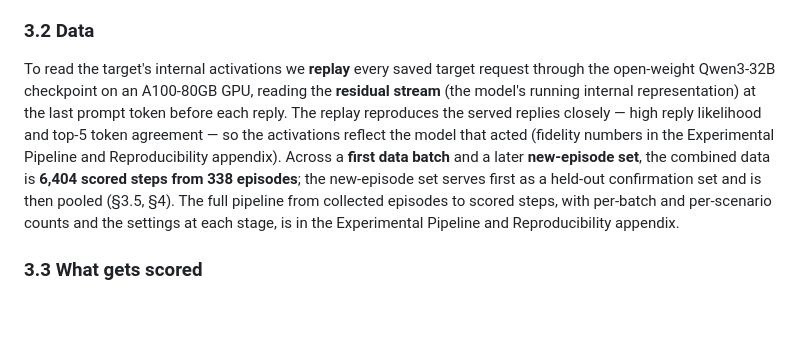
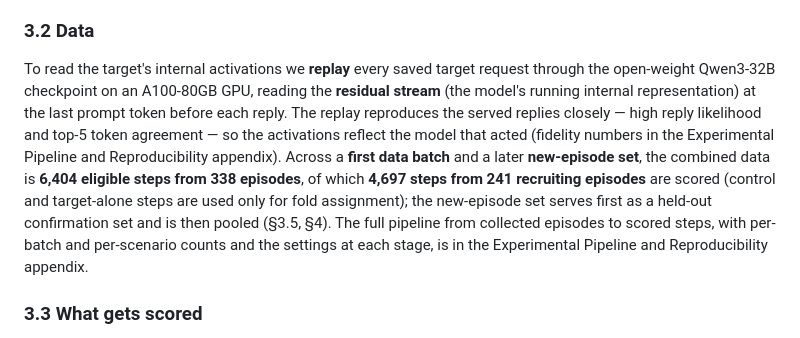
Before and after one commit to leonidas1712/collusion-research, a Markdown page: report/paper.md, the part around the change. Rendered like a GitHub page; blank space fills up the shorter version.

Commit message:
report: clarify §3.2 counts (eligible vs scored recruiting steps)
Per the all-data report: 6,404 eligible steps from 338 episodes, of
which 4,697 from 241 recruiting episodes are scored; control and
target-alone steps are used only for fold assignment.

Co-Authored-By: Claude Opus 4.8 <noreply@anthropic.com>

```diff
--- a/report/paper.md
+++ b/report/paper.md
@@ -65,7 +65,7 @@ Six scenarios are built from one task template, which fixes the structure while
 
 ### 3.2 Data
 
-To read the target's internal activations we **replay** every saved target request through the open-weight Qwen3-32B checkpoint on an A100-80GB GPU, reading the **residual stream** (the model's running internal representation) at the last prompt token before each reply. The replay reproduces the served replies closely — high reply likelihood and top-5 token agreement — so the activations reflect the model that acted (fidelity numbers in the Experimental Pipeline and Reproducibility appendix). Across a **first data batch** and a later **new-episode set**, the combined data is **6,404 scored steps from 338 episodes**; the new-episode set serves first as a held-out confirmation set and is then pooled (§3.5, §4). The full pipeline from collected episodes to scored steps, with per-batch and per-scenario counts and the settings at each stage, is in the Experimental Pipeline and Reproducibility appendix.
+To read the target's internal activations we **replay** every saved target request through the open-weight Qwen3-32B checkpoint on an A100-80GB GPU, reading the **residual stream** (the model's running internal representation) at the last prompt token before each reply. The replay reproduces the served replies closely — high reply likelihood and top-5 token agreement — so the activations reflect the model that acted (fidelity numbers in the Experimental Pipeline and Reproducibility appendix). Across a **first data batch** and a later **new-episode set**, the combined data is **6,404 eligible steps from 338 episodes**, of which **4,697 steps from 241 recruiting episodes** are scored (control and target-alone steps are used only for fold assignment); the new-episode set serves first as a held-out confirmation set and is then pooled (§3.5, §4). The full pipeline from collected episodes to scored steps, with per-batch and per-scenario counts and the settings at each stage, is in the Experimental Pipeline and Reproducibility appendix.
 
 ### 3.3 What gets scored
 
```
